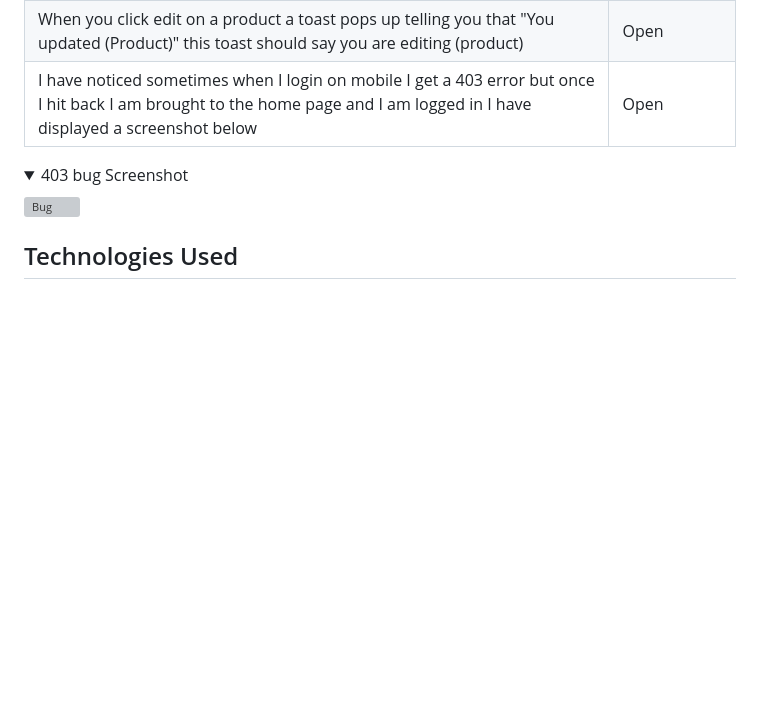
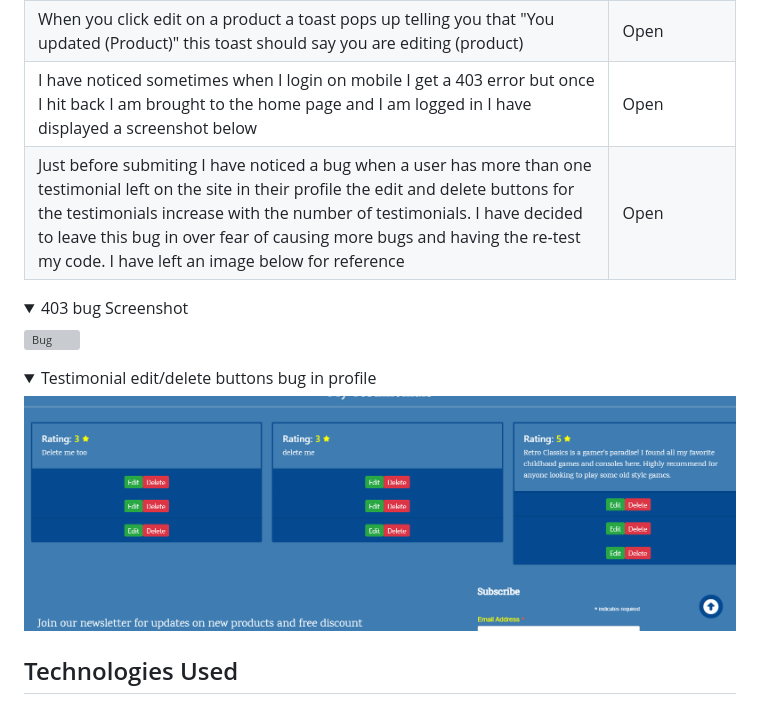
Before and after one commit to DylanP400/RetroClassics, a Markdown page: README.md, the part around the change. GitHub-like rendering; pictures changed too: media/readme/new-bug.png (added); folded sections open; blank space fills up the shorter version; grey boxes are pictures that could not be loaded.

Commit message:
Add bug to readme

````diff
--- a/README.md
+++ b/README.md
@@ -697,10 +697,17 @@ Testing results are in [TESTING.md](TESTING.md).
 | I encountered an issue with the placement of a background image on index.html. I had the background image within the body tag, but it wasn't positioned correctly on the page and I faced problems with the tint applied over the image. In an attempt to resolve this, I experimented with placing the background image around the entire page. However, I encountered issues with sizing—either the image was too large, too small, or not displaying at all. To address this, I decided to place the image within a ```<div>``` element with the class darken-img and the id bg-img. Surprisingly, the image was positioned perfectly with basic CSS styles. However, I noticed that the darken effect on the image had disappeared. To address this, I duplicated the ```<div class="darken-img" id="bg-img">``` and placed it underneath the original one. Strangely, if I removed the bg-img from the class, either the darken effect or the background image would vanish. As a temporary solution, I left the class declared twice to maintain the desired appearance. | Open |
 | When you click edit on a product a toast pops up telling you that "You updated (Product)" this toast should say you are editing (product) | Open |
 | I have noticed sometimes when I login on mobile I get a 403 error but once I hit back I am brought to the home page and I am logged in I have displayed a screenshot below | Open
+| Just before submiting I have noticed a bug when a user has more than one testimonial left on the site in their profile the edit and delete buttons for the testimonials increase with the number of testimonials. I have decided to leave this bug in over fear of causing more bugs and having the re-test my code. I have left an image below for reference | Open |
 
 <details><summary>403 bug Screenshot</summary>
 
 ![Bug](./media/readme/bug.png)
+
+</details>
+
+<details><summary>Testimonial edit/delete buttons bug in profile</summary>
+
+![Bug](./media/readme/new-bug.png)
 
 </details>
 
````
